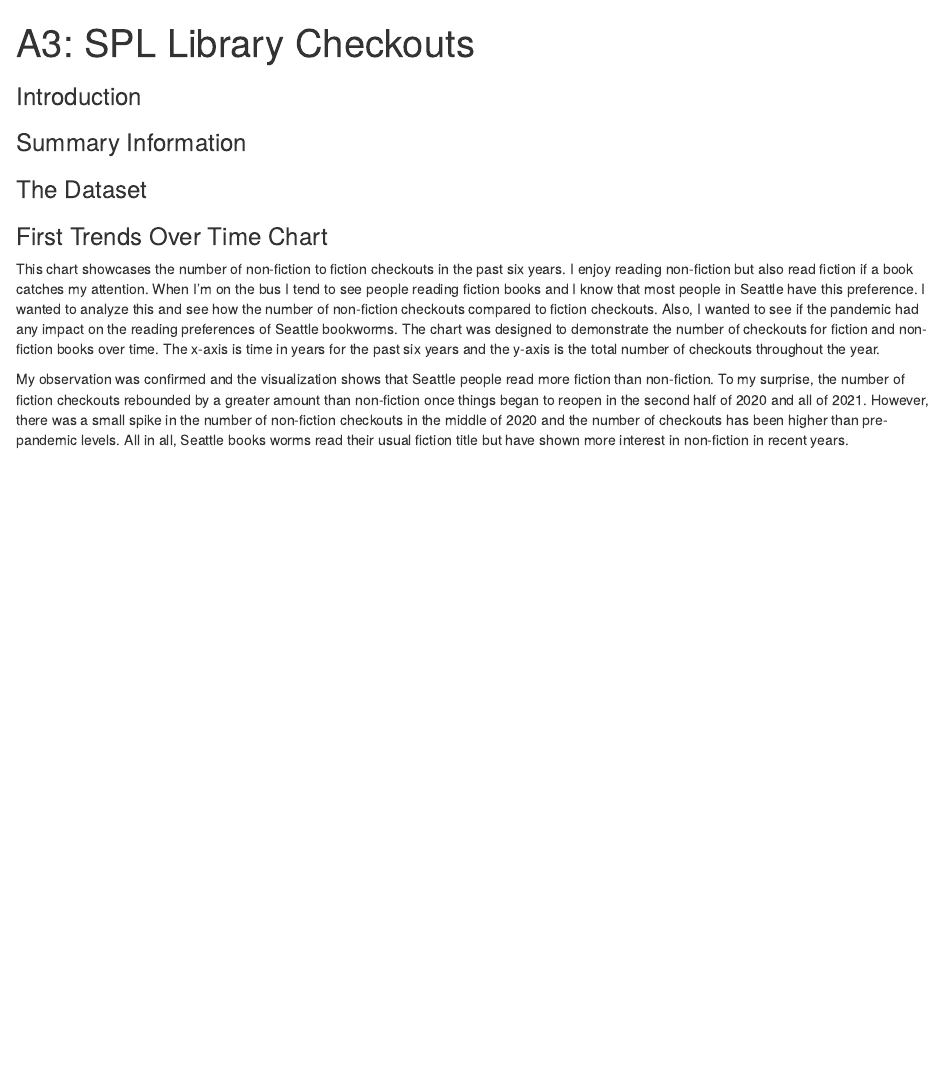
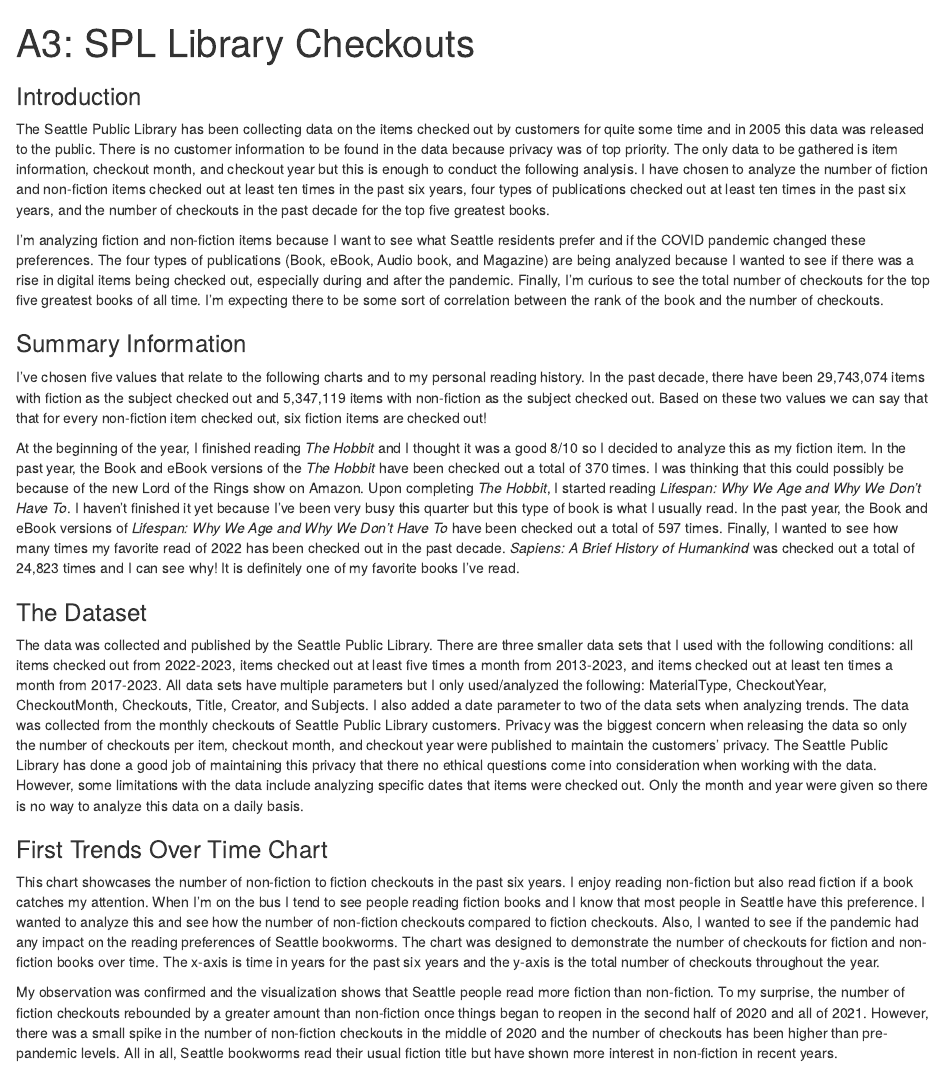
Before and after one commit to info-201a-wi23/a3-spl-checkouts-alexis-dimas, an R Markdown document (index.Rmd): the page in a window 1100 px wide, from its top. Rendered offline with R 4.5, knitr and Pandoc, with nearby package versions; some code elsewhere in the file could not run offline.

Commit message:
Complete index files for GitHub pages

````diff
--- a/index.Rmd
+++ b/index.Rmd
@@ -5,21 +5,26 @@ output: html_document
 
 ### Introduction
 
+The Seattle Public Library has been collecting data on the items checked out by customers for quite some time and in 2005 this data was released to the public. There is no customer information to be found in the data because privacy was of top priority. The only data to be gathered is item information, checkout month, and checkout year but this is enough to conduct the following analysis. I have chosen to analyze the number of fiction and non-fiction items checked out at least ten times in the past six years, four types of publications checked out at least ten times in the past six years, and the number of checkouts in the past decade for the top five greatest books.
 
+I'm analyzing fiction and non-fiction items because I want to see what Seattle residents prefer and if the COVID pandemic changed these preferences. The four types of publications (Book, eBook, Audio book, and Magazine) are being analyzed because I wanted to see if there was a rise in digital items being checked out, especially during and after the pandemic. Finally, I'm curious to see the total number of checkouts for the top five greatest books of all time. I'm expecting there to be some sort of correlation between the rank of the book and the number of checkouts.
 
 ### Summary Information
 
+I've chosen five values that relate to the following charts and to my personal reading history. In the past decade, there have been 29,743,074 items with fiction as the subject checked out and 5,347,119 items with non-fiction as the subject checked out. Based on these two values we can say that that for every non-fiction item checked out, six fiction items are checked out!
 
+At the beginning of the year, I finished reading _The Hobbit_ and I thought it was a good 8/10 so I decided to analyze this as my fiction item. In the past year, the Book and eBook versions of the _The Hobbit_ have been checked out a total of 370 times. I was thinking that this could possibly be because of the new Lord of the Rings show on Amazon. Upon completing _The Hobbit_, I started reading _Lifespan: Why We Age and Why We Don't Have To_. I haven't finished it yet because I've been very busy this quarter but this type of book is what I usually read. In the past year, the Book and eBook versions of _Lifespan: Why We Age and Why We Don't Have To_ have been checked out a total of 597 times. Finally, I wanted to see how many times my favorite read of 2022 has been checked out in the past decade. _Sapiens: A Brief History of Humankind_ was checked out a total of 24,823 times and I can see why! It is definitely one of my favorite books I've read.
 
 ### The Dataset
 
+The data was collected and published by the Seattle Public Library. There are three smaller data sets that I used with the following conditions: all items checked out from 2022-2023, items checked out at least five times a month from 2013-2023, and items checked out at least ten times a month from 2017-2023. All data sets have multiple parameters but I only used/analyzed the following: MaterialType, CheckoutYear, CheckoutMonth, Checkouts, Title, Creator, and Subjects. I also added a date parameter to two of the data sets when analyzing trends. The data was collected from the monthly checkouts of Seattle Public Library customers. Privacy was the biggest concern when releasing the data so only the number of checkouts per item, checkout month, and checkout year were published to maintain the customers' privacy. The Seattle Public Library has done a good job of maintaining this privacy that there no ethical questions come into consideration when working with the data. However, some limitations with the data include analyzing specific dates that items were checked out. Only the month and year were given so there is no way to analyze this data on a daily basis.
 
 
 ### First Trends Over Time Chart
 
 This chart showcases the number of non-fiction to fiction checkouts in the past six years. I enjoy reading non-fiction but also read fiction if a book catches my attention. When I'm on the bus I tend to see people reading fiction books and I know that most people in Seattle have this preference. I wanted to analyze this and see how the number of non-fiction checkouts compared to fiction checkouts. Also, I wanted to see if the pandemic had any impact on the reading preferences of Seattle bookworms. The chart was designed to demonstrate the number of checkouts for fiction and non-fiction books over time. The x-axis is time in years for the past six years and the y-axis is the total number of checkouts throughout the year.
 
-My observation was confirmed and the visualization shows that Seattle people read more fiction than non-fiction. To my surprise, the number of fiction checkouts rebounded by a greater amount than non-fiction once things began to reopen in the second half of 2020 and all of 2021. However, there was a small spike in the number of non-fiction checkouts in the middle of 2020 and the number of checkouts has been higher than pre-pandemic levels. All in all, Seattle books worms read their usual fiction title but have shown more interest in non-fiction in recent years.
+My observation was confirmed and the visualization shows that Seattle people read more fiction than non-fiction. To my surprise, the number of fiction checkouts rebounded by a greater amount than non-fiction once things began to reopen in the second half of 2020 and all of 2021. However, there was a small spike in the number of non-fiction checkouts in the middle of 2020 and the number of checkouts has been higher than pre-pandemic levels. All in all, Seattle bookworms read their usual fiction title but have shown more interest in non-fiction in recent years.
 
 ```{r chart1, echo = FALSE, warning = FALSE, message = FALSE, code = readLines("chart1.R")}
 ```
````
Also changed, not shown: index.html.
